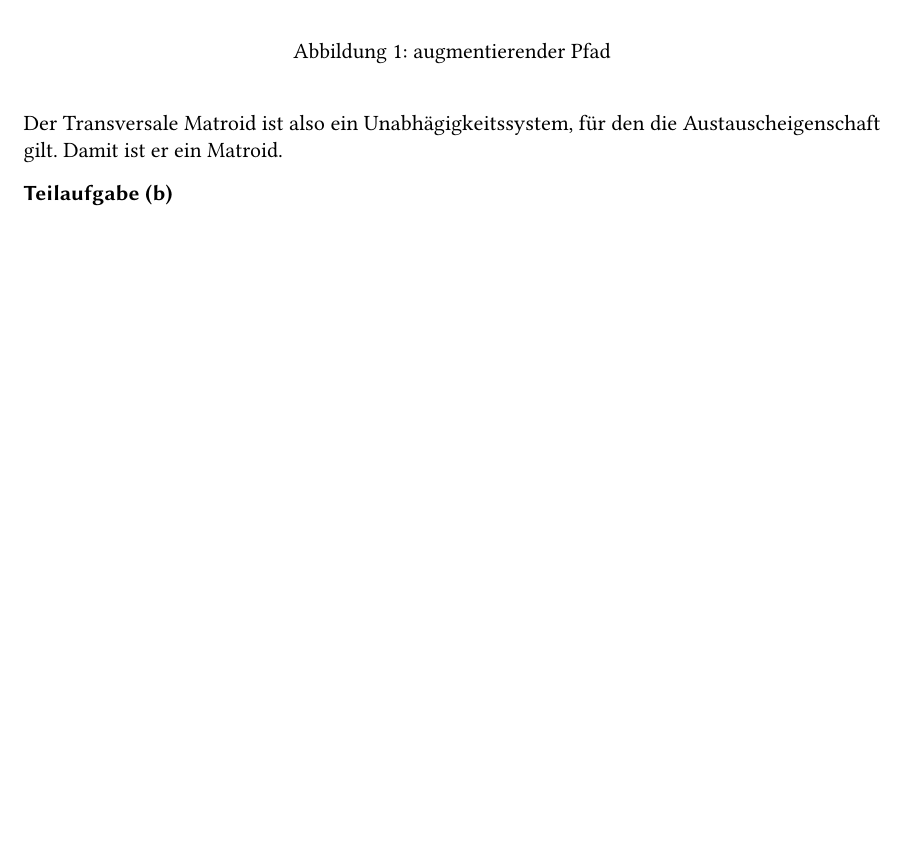
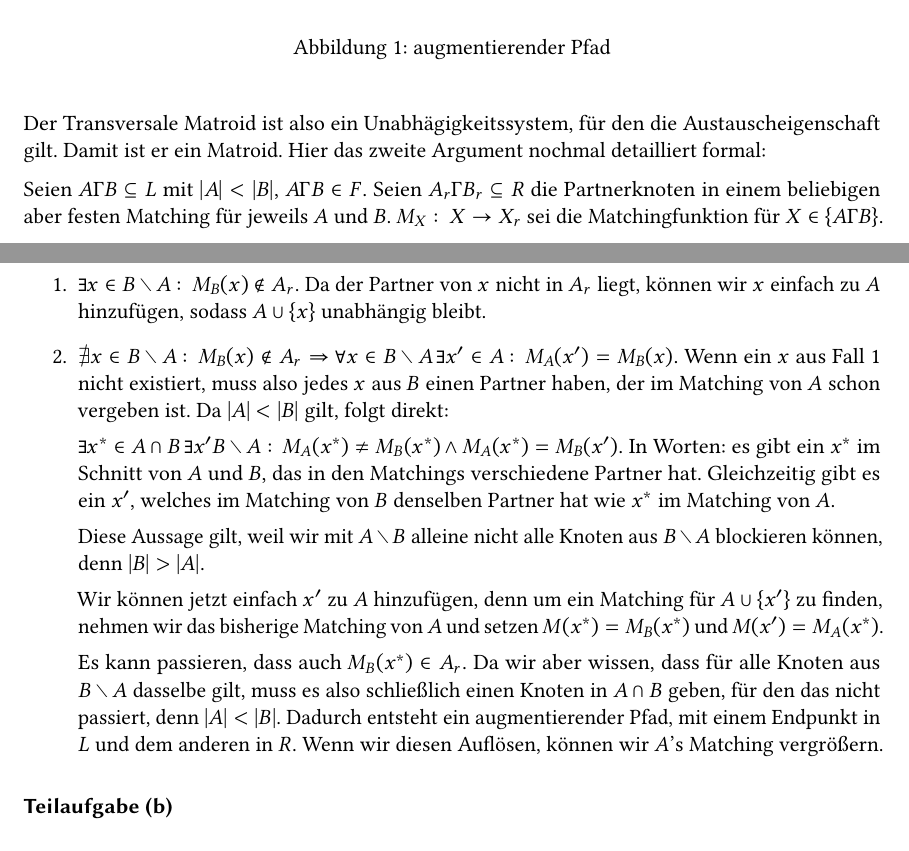
Before and after one commit to tbjoern/paramAlg2017, a LaTeX document (src/blatt6.tex): part of page 4 of 4 before the commit and two parts of pages 4 and 5 of 5 after it, the two joined at a grey line, cut so that both start at the same text, the shorter picture padded with empty space. Compiled offline with pdfLaTeX.

Commit message:
blatt 6 aufgabe 2a

```diff
--- a/src/blatt6.tex
+++ b/src/blatt6.tex
@@ -70,6 +71,22 @@ Ein transversaler Matroid ist ein Matroid, da er ein Unabhängigkeitssystem bild
 \end{itemize}
 
 Der Transversale Matroid ist also ein Unabhägigkeitssystem, für den die Austauscheigenschaft gilt. Damit ist er ein Matroid.
+Hier das zweite Argument nochmal detailliert formal:
+
+Seien $A,B \subseteq L$ mit $|A| < |B|$, $A,B \in F$. Seien $A_r, B_r \subseteq R$ die Partnerknoten in einem beliebigen aber festen Matching für jeweils $A$ und $B$. $M_X \colon X \rightarrow X_r$ sei die Matchingfunktion für $X \in \{A,B\}$.
+
+\begin{enumerate}
+    \item $\exists x \in B \setminus A \colon M_B(x) \notin A_r$. Da der Partner von $x$ nicht in $A_r$ liegt, können wir $x$ einfach zu $A$ hinzufügen, sodass $A \cup \{x\}$ unabhängig bleibt.
+    \item $\nexists x \in B \setminus A \colon M_B(x) \notin A_r \Rightarrow \forall x \in B \setminus A \, \exists x^\prime \in A \colon M_A(x^\prime) = M_B(x)$. Wenn ein $x$ aus Fall 1 nicht existiert, muss also jedes $x$ aus $B$ einen Partner haben, der im Matching von $A$ schon vergeben ist. Da $|A| < |B|$ gilt, folgt direkt:
+
+    $\exists x^* \in A \cap B \, \exists x^\prime B \setminus A \colon M_A(x^*) \neq M_B(x^*) \wedge M_A(x^*) = M_B(x^\prime)$. In Worten: es gibt ein $x^*$ im Schnitt von $A$ und $B$, das in den Matchings verschiedene Partner hat. Gleichzeitig gibt es ein $x^\prime$, welches im Matching von $B$ denselben Partner hat wie $x^*$ im Matching von $A$.
+
+    Diese Aussage gilt, weil wir mit $A \setminus B$ alleine nicht alle Knoten aus $B \setminus A$ blockieren können, denn $|B|>|A|$.
+
+    Wir können jetzt einfach $x^\prime$ zu $A$ hinzufügen, denn um ein Matching für $A \cup \{x^\prime\}$ zu finden, nehmen wir das bisherige Matching von $A$ und setzen $M(x^*) = M_B(x^*)$ und $M(x^\prime) = M_A(x^*)$.
+
+    Es kann passieren, dass auch $M_B(x^*) \in A_r$. Da wir aber wissen, dass für alle Knoten aus $B \setminus A$ dasselbe gilt, muss es also schließlich einen Knoten in $A \cap B$ geben, für den das nicht passiert, denn $|A| < |B|$. Dadurch entsteht ein augmentierender Pfad, mit einem Endpunkt in $L$ und dem anderen in $R$. Wenn wir diesen Auflösen, können wir $A$'s Matching vergrößern.
+\end{enumerate}
 
 \subexercise
 
```
Also changed, not shown: src/blatt6.tex (1 more changed lines).
